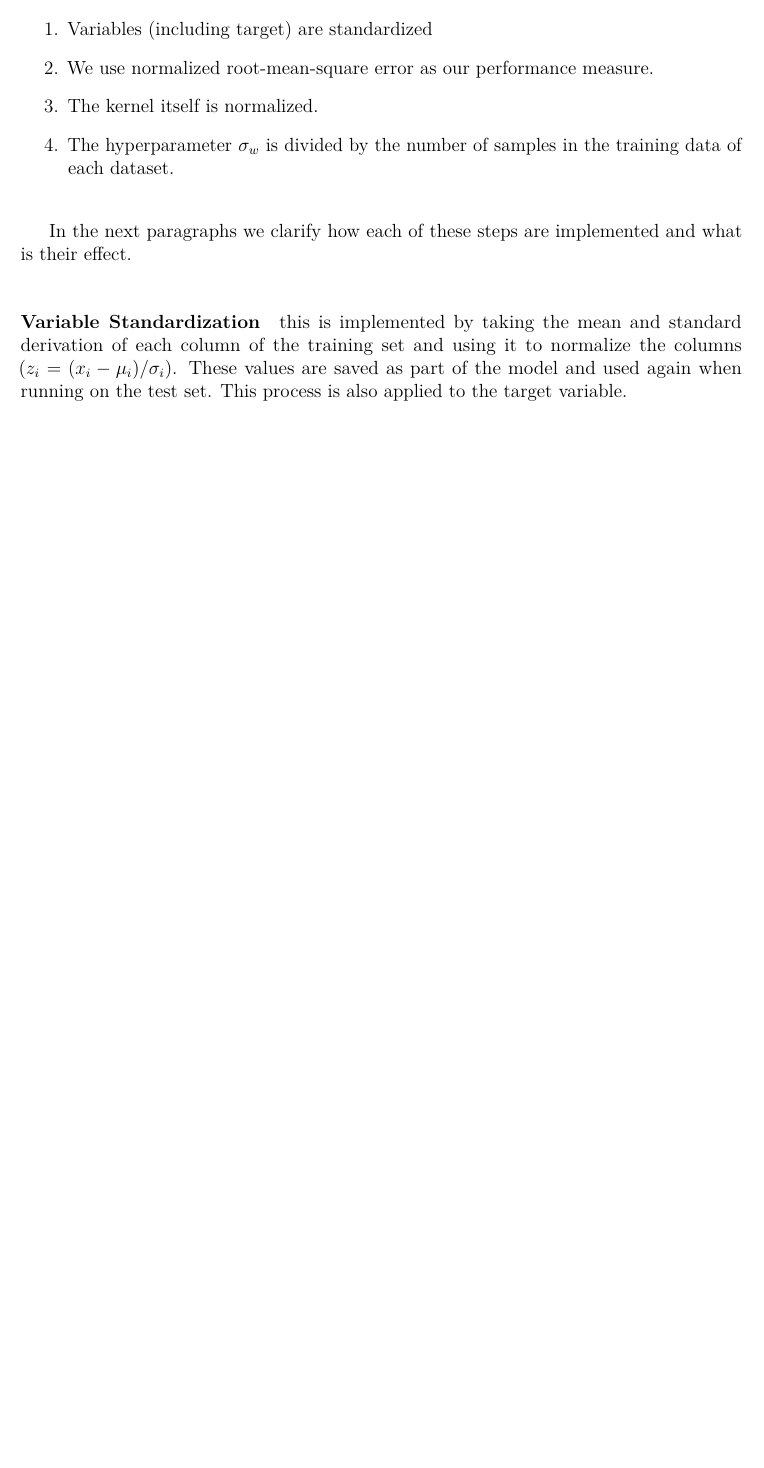
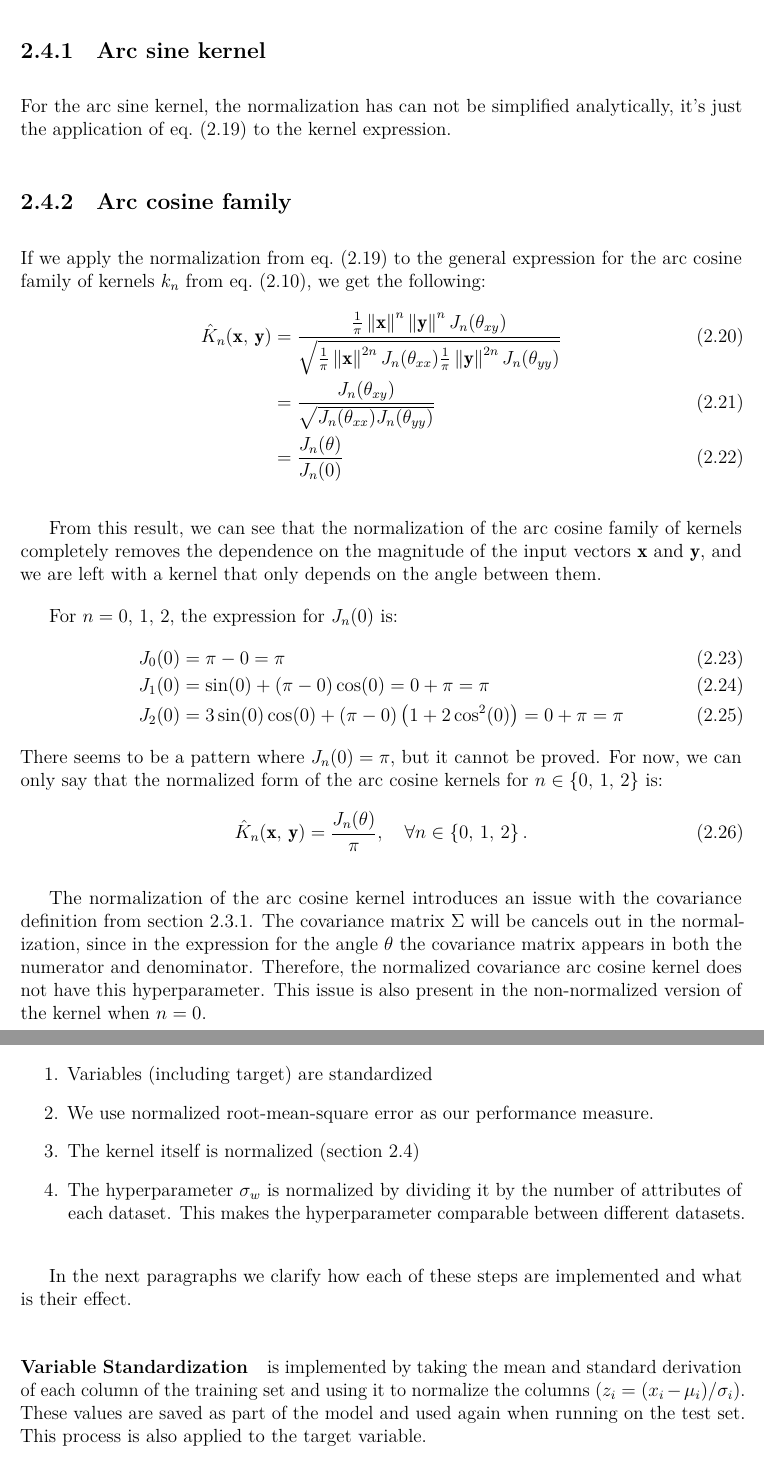
Before and after one commit to Leixb/TFM, a LaTeX thesis (document/000-main.tex, which reads document/012-theoretical-background.tex, document/040-experiments.tex): part of page 28 of 52 before the commit and two parts of pages 13 and 30 of 55 after it, the two joined at a grey line, cut at the place of the change, the shorter picture padded with empty space. Compiled offline with LuaLaTeX.

Commit message:
doc: kernel normalization

```diff
--- a/document/012-theoretical-background.tex
+++ b/document/012-theoretical-background.tex
@@ -360,3 +364,53 @@ the normalized version. The normalization of a kernel is defined as follows:
 \begin{equation}\label{eq:kernel_normalization}
     K'(\x,\,\y) = \frac{K(\x,\,\y)}{\sqrt{K(\x,\,\x)K(\y,\,\y)}}
 \end{equation}
+
+\subsection{Arc sine kernel}
+
+For the arc sine kernel, the normalization has can not be simplified analytically,
+it's just the application of \cref{eq:kernel_normalization} to the kernel expression.
+
+\subsection{Arc cosine family}
+
+If we apply the normalization from \cref{eq:kernel_normalization} to the
+general expression for the arc cosine family of kernels $k_n$ from
+\cref{eq:kernel_cho}, we get the following:
+\begin{align}
+    \hat{K}_n(\x,\,\y) & = \frac{
+        \frac{1}{\pi} \left\lVert \x \right\rVert^n \left\lVert \y \right\rVert^n J_n(\theta_{xy})
+    }{\sqrt{
+            \frac{1}{\pi} \left\lVert \x \right\rVert^{2n} J_n(\theta_{xx})
+            \frac{1}{\pi} \left\lVert \y \right\rVert^{2n} J_n(\theta_{yy})
+    }}                                                                                        \\
+                       & = \frac{ J_n(\theta_{xy}) }{\sqrt{ J_n(\theta_{xx}) J_n(\theta_{yy})
+    }}                                                                                        \\
+                       & = \frac{ J_n(\theta) }{J_n(0)}
+\end{align}
+
+From this result, we can see that the normalization of the arc cosine family of kernels
+completely removes the dependence on the magnitude of the input vectors $\x$ and $\y$, and
+we are left with a kernel that only depends on the angle between them.
+
+For $n = 0,\,1,\,2$, the expression for $J_n(0)$ is:
+\begin{align}
+    J_0(0) & = \pi - 0 = \pi                                                          \\
+    J_1(0) & = \sin(0) + (\pi - 0)\cos(0) = 0 + \pi = \pi                             \\
+    J_2(0) & = 3\sin(0)\cos(0) + (\pi - 0)\left(1 + 2\cos^2(0)\right) = 0 + \pi = \pi
+\end{align}
+There seems to be a pattern where $J_n(0) = \pi$, but it cannot be proved. For
+now, we can only say that the normalized form of the arc cosine kernels
+for $n \in \left\{ 0,\,1,\,2 \right\}$ is:
+\begin{equation}
+    \hat{K}_n(\x,\,\y) = \frac{J_n(\theta)}{\pi}, \quad \forall n \in \left\{ 0,\,1,\,2 \right\}.
+\end{equation}
+
+% TODO: explore if this is generalizable to other values of n?
+
+% TODO: What do we do then?
+The normalization of the arc cosine kernel introduces an issue with the
+covariance definition from \cref{sub:covariance_acos}. The covariance matrix
+$\Sigma$ will be cancels out in the normalization, since in the expression
+for the angle $\theta$ the covariance matrix appears in both the numerator and
+denominator. Therefore, the normalized covariance arc cosine kernel does
+not have this hyperparameter. This issue is also present in the non-normalized
+version of the kernel when $n = 0$.
--- a/document/040-experiments.tex
+++ b/document/040-experiments.tex
@@ -44,15 +44,16 @@ measures were implemented:
     \item Variables (including target) are standardized
     \item We use normalized root-mean-square error as our performance
           measure.
-    \item The kernel itself is normalized.
-    \item The hyperparameter $\sigma_w$ is divided by the number of samples in
-          the training data of each dataset.
+    \item The kernel itself is normalized (\cref{sec:kernel_normalization})
+    \item The hyperparameter $\sigma_w$ is normalized by dividing it by the
+          number of attributes of each dataset. This makes the hyperparameter
+          comparable between different datasets.
 \end{enumerate}
 
 In the next paragraphs we clarify how each of these steps are implemented and
 what is their effect.
 
-\paragraph{Variable Standardization} this is implemented by taking the mean and
+\paragraph{Variable Standardization} is implemented by taking the mean and
 standard derivation of each column of the training set and using it to normalize
 the columns ($z_i = (x_i - \mu_i)/\sigma_i$). These values are saved as part of
 the model and used again when running on the test set. This process is also
@@ -70,0 +80 @@ normalized root-mean-square error (\emph{nRMSE}) as follows:
+\paragraph{Sigma Normalization} We define the normalized sigma $\hat{\sigma}$
```
Also changed, not shown: document/010-intro.tex (+12 -0 lines), document/012-theoretical-background.tex (12 more changed lines), document/040-experiments.tex (17 more changed lines).
